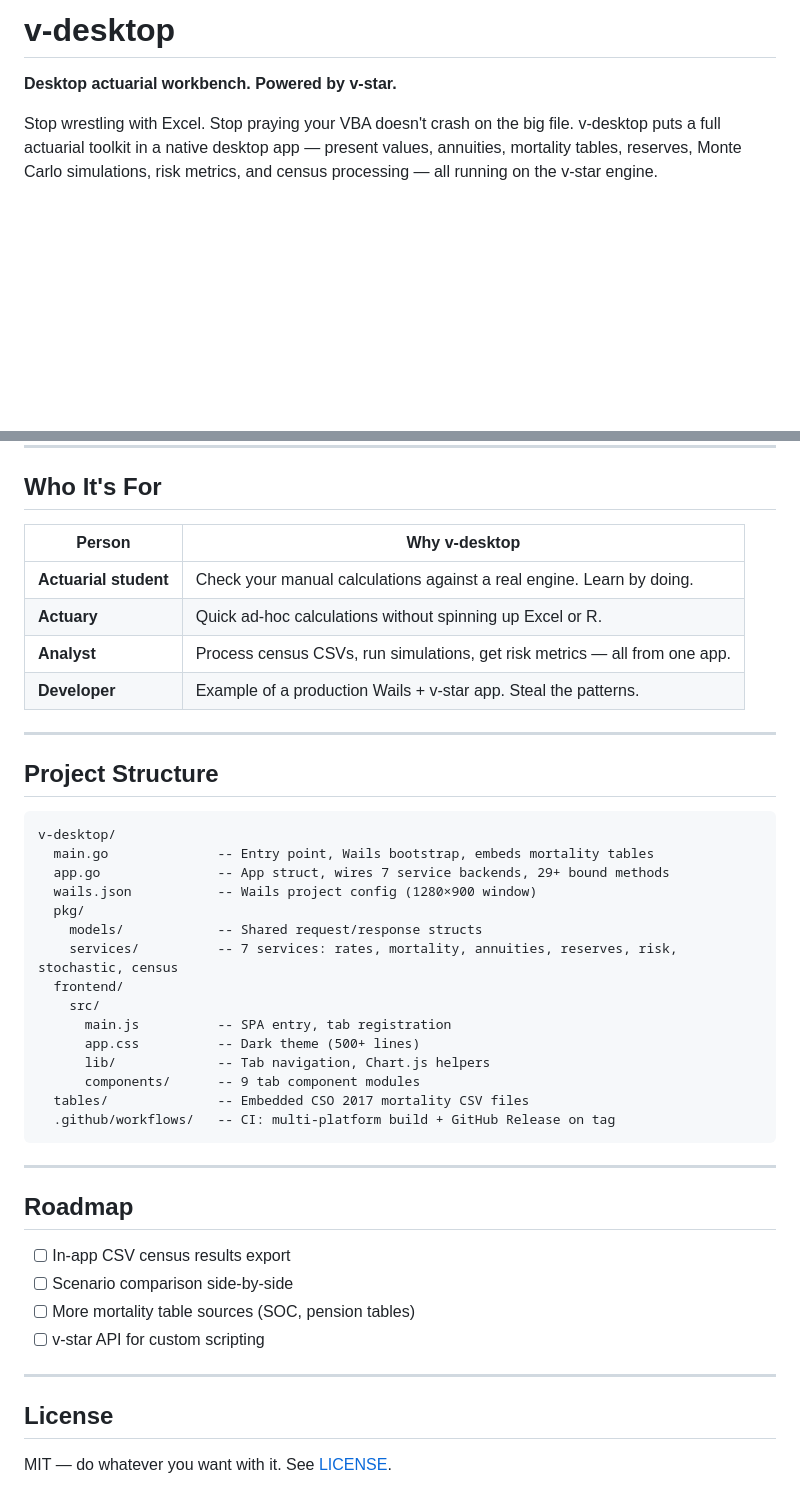
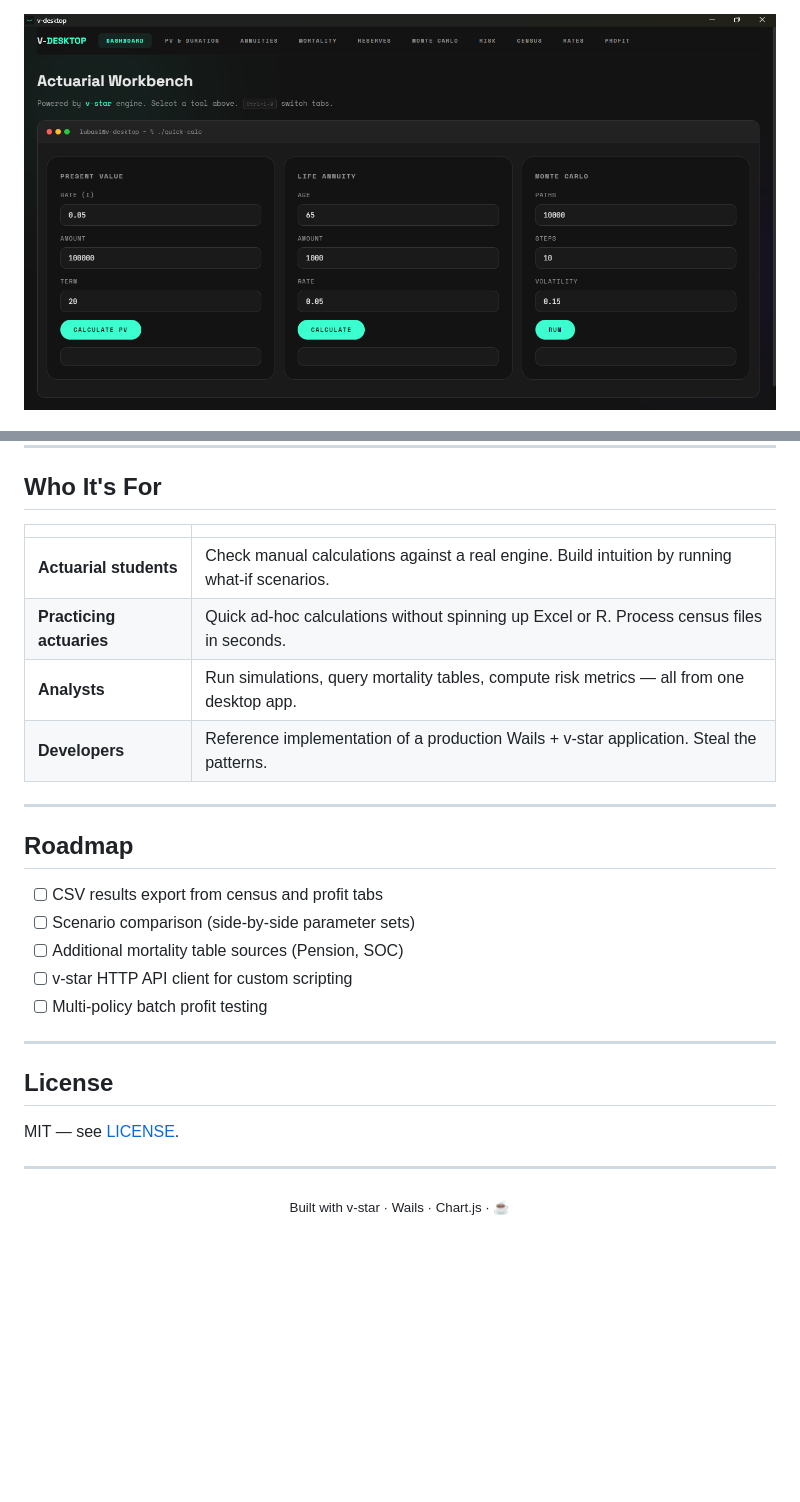
Before and after one commit to lubasinkal/v-desktop, a Markdown page: README.md, 2 parts joined by grey strips. Rendered like a GitHub page; pictures changed too: assets/app/dashboard.png (added); blank space fills up the shorter version.

````diff
--- a/README.md
+++ b/README.md
@@ -1,6 +1,6 @@
-# v-desktop
 
-**Desktop actuarial workbench. Powered by v-star.**
 
-Stop wrestling with Excel. Stop praying your VBA doesn't crash on the big file. v-desktop puts a full actuarial toolkit in a native desktop app — present values, annuities, mortality tables, reserves, Monte Carlo simulations, risk metrics, and census processing — all running on the v-star engine.
+<p align="center">
+  <img src="assets/app/dashboard.png" alt="v-desktop dashboard" width="800">
+</p>
 
@@ -97,46 +158,31 @@ Or use the [GitHub Actions workflow](.github/workflows/build.yml) — tag a comm
 
 ## Who It's For
 
-| Person | Why v-desktop |
-|--------|--------------|
-| **Actuarial student** | Check your manual calculations against a real engine. Learn by doing. |
-| **Actuary** | Quick ad-hoc calculations without spinning up Excel or R. |
-| **Analyst** | Process census CSVs, run simulations, get risk metrics — all from one app. |
-| **Developer** | Example of a production Wails + v-star app. Steal the patterns. |
-
----
-
-## Project Structure
-
-```
-v-desktop/
-  main.go              -- Entry point, Wails bootstrap, embeds mortality tables
-  app.go               -- App struct, wires 7 service backends, 29+ bound methods
-  wails.json           -- Wails project config (1280×900 window)
-  pkg/
-    models/            -- Shared request/response structs
-    services/          -- 7 services: rates, mortality, annuities, reserves, risk, stochastic, census
-  frontend/
-    src/
-      main.js          -- SPA entry, tab registration
-      app.css          -- Dark theme (500+ lines)
-      lib/             -- Tab navigation, Chart.js helpers
-      components/      -- 9 tab component modules
-  tables/              -- Embedded CSO 2017 mortality CSV files
-  .github/workflows/   -- CI: multi-platform build + GitHub Release on tag
-```
+| | |
+|---|---|
+| **Actuarial students** | Check manual calculations against a real engine. Build intuition by running what-if scenarios. |
+| **Practicing actuaries** | Quick ad-hoc calculations without spinning up Excel or R. Process census files in seconds. |
+| **Analysts** | Run simulations, query mortality tables, compute risk metrics — all from one desktop app. |
+| **Developers** | Reference implementation of a production Wails + v-star application. Steal the patterns. |
 
 ---
 
 ## Roadmap
 
-- [ ] In-app CSV census results export
-- [ ] Scenario comparison side-by-side
-- [ ] More mortality table sources (SOC, pension tables)
-- [ ] v-star API for custom scripting
+- [ ] CSV results export from census and profit tabs
+- [ ] Scenario comparison (side-by-side parameter sets)
+- [ ] Additional mortality table sources (Pension, SOC)
+- [ ] v-star HTTP API client for custom scripting
+- [ ] Multi-policy batch profit testing
 
 ---
 
 ## License
 
-MIT — do whatever you want with it. See [LICENSE](./LICENSE).
+MIT — see [LICENSE](./LICENSE).
+
+---
+
+<p align="center">
+  <sub>Built with v-star · Wails · Chart.js · ☕</sub>
+</p>
````
Also changed, not shown: other parts of README.md (+108 -47 lines).
